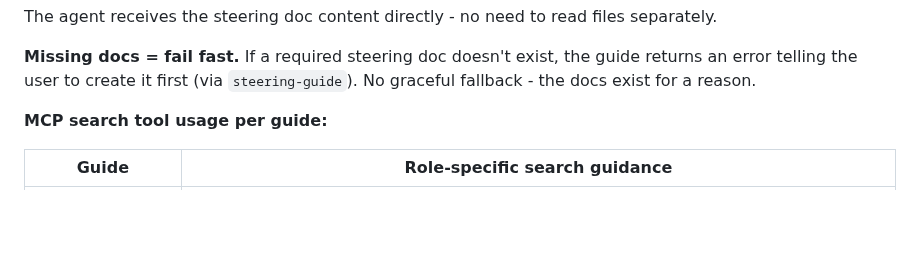
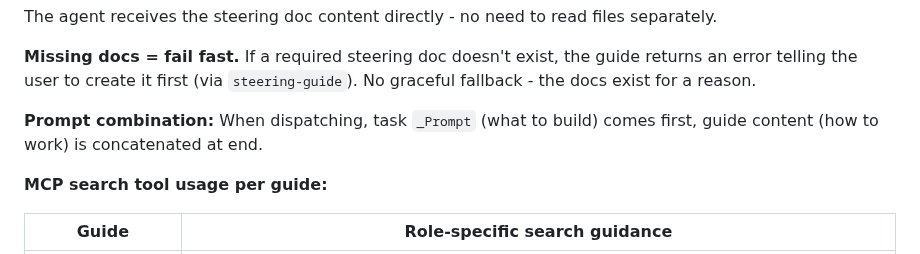
Before and after one commit to madebymlai/spec-context-mcp, a Markdown page: docs/plans/2026-02-05-discipline-workflow-design.md, the part around the change. Drawn GitHub-style; blank space fills up the shorter version.

Commit message:
Task prompt first, guide content concatenated at end

```diff
--- a/docs/plans/2026-02-05-discipline-workflow-design.md
+++ b/docs/plans/2026-02-05-discipline-workflow-design.md
@@ -37,6 +37,8 @@ Each guide reads and **includes the full content** of relevant steering docs in
 The agent receives the steering doc content directly - no need to read files separately.
 
 **Missing docs = fail fast.** If a required steering doc doesn't exist, the guide returns an error telling the user to create it first (via `steering-guide`). No graceful fallback - the docs exist for a reason.
+
+**Prompt combination:** When dispatching, task `_Prompt` (what to build) comes first, guide content (how to work) is concatenated at end.
 
 **MCP search tool usage per guide:**
 
```
